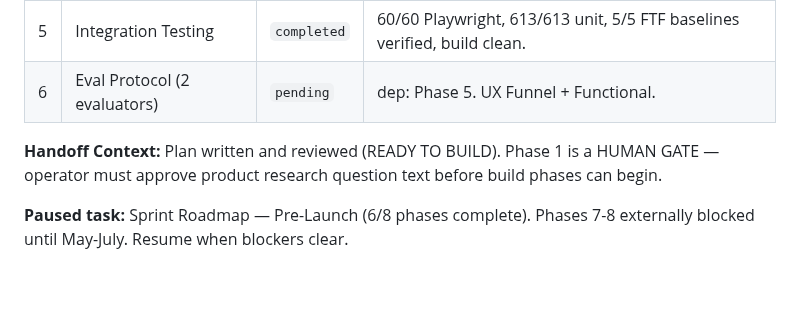
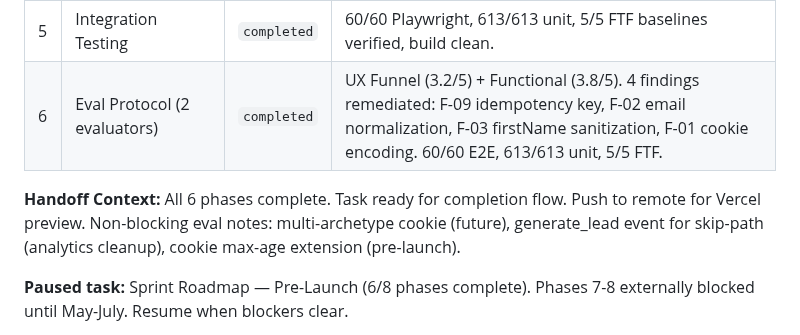
Before and after one commit to TayQuig/thehermeticflight, a Markdown page: TASKBOARD.md, the part around the change. Rendered like a GitHub page; blank space fills up the shorter version.

Commit message:
chore: complete Phase 6 — Eval Protocol (2 evaluators)

```diff
--- a/TASKBOARD.md
+++ b/TASKBOARD.md
@@ -65,11 +65,11 @@ after archetype reveal.
 | 3 | API Update for Product Research [FTF] | `completed` | dep: Phase 2. quiz-submit.ts: productResearch validation + Loops.so forwarding. 59/59 unit tests. |
 | 4 | Journey Page Gating [FTF] | `completed` | dep: Phase 2. archetype/[slug].astro: SSR cookie check, soft-gate (optimistic reveal). 60/60 E2E. |
 | 5 | Integration Testing | `completed` | 60/60 Playwright, 613/613 unit, 5/5 FTF baselines verified, build clean. |
-| 6 | Eval Protocol (2 evaluators) | `pending` | dep: Phase 5. UX Funnel + Functional. |
+| 6 | Eval Protocol (2 evaluators) | `completed` | UX Funnel (3.2/5) + Functional (3.8/5). 4 findings remediated: F-09 idempotency key, F-02 email normalization, F-03 firstName sanitization, F-01 cookie encoding. 60/60 E2E, 613/613 unit, 5/5 FTF. |
 
-**Handoff Context:** Plan written and reviewed (READY TO BUILD). Phase 1 is a
-HUMAN GATE — operator must approve product research question text before build
-phases can begin.
+**Handoff Context:** All 6 phases complete. Task ready for completion flow. Push to
+remote for Vercel preview. Non-blocking eval notes: multi-archetype cookie (future),
+generate_lead event for skip-path (analytics cleanup), cookie max-age extension (pre-launch).
 
 **Paused task:** Sprint Roadmap — Pre-Launch (6/8 phases complete). Phases 7-8
 externally blocked until May-July. Resume when blockers clear.
```
